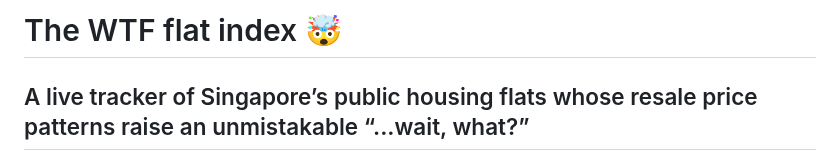
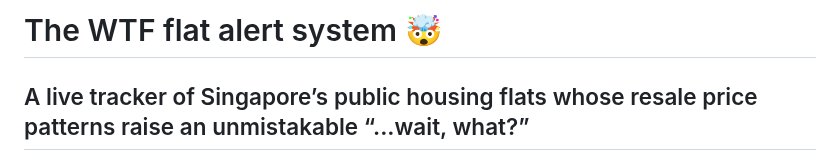
Before and after one commit to wongpeiting/wtf_flat_alert_system, a Markdown page: README.md, the part around the change. Rendered like a GitHub page.

```diff
--- a/README.md
+++ b/README.md
@@ -1,4 +1,4 @@
-# The WTF flat index 🤯
+# The WTF flat alert system 🤯
 ## A live tracker of Singapore’s public housing flats whose resale price patterns raise an unmistakable “...wait, what?”
 
 Some Housing Board (HDB) flats in Singapore sell high. Some sell really high. And then there are the ones that make property analysts inhale sharply through their teeth. This auto-updating project is built to spotlight those outlier flats the moment they appear.
```
